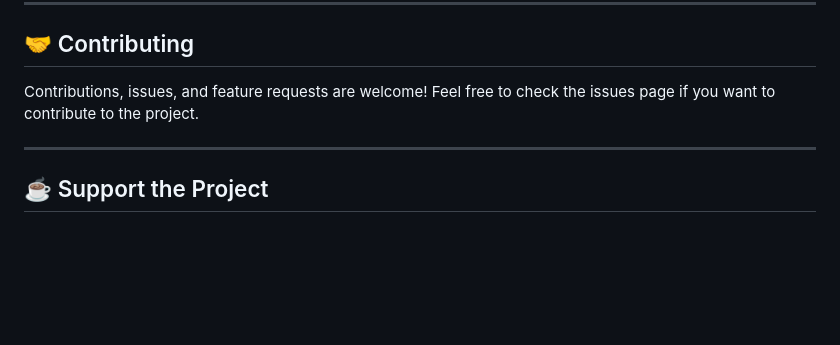
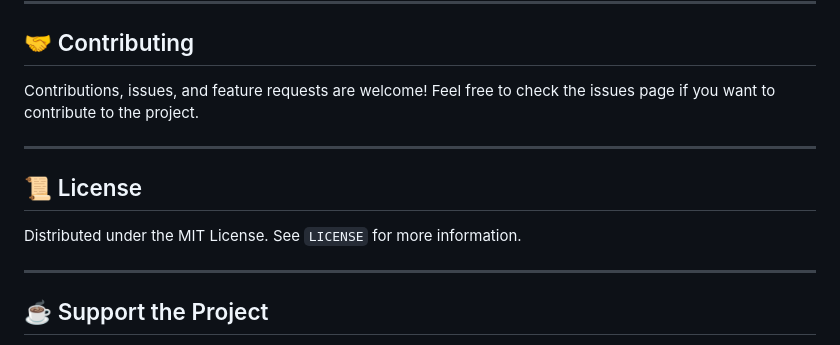
Before and after one commit to rj-rishabhjain/DualStream, a Markdown page: README.md, the part around the change. Drawn GitHub-style; blank space fills up the shorter version.

Commit message:
Docs: Added License section to README

```diff
--- a/README.md
+++ b/README.md
@@ -76,6 +76,11 @@ Contributions, issues, and feature requests are welcome! Feel free to check the
 
 ---
 
+## 📜 License
+Distributed under the MIT License. See `LICENSE` for more information.
+
+---
+
 ## ☕ Support the Project
 
 This tool is **100% Free and Open Source**. If this software optimized your audio workflow or helped you in a live environment, consider supporting the architecture!
```
